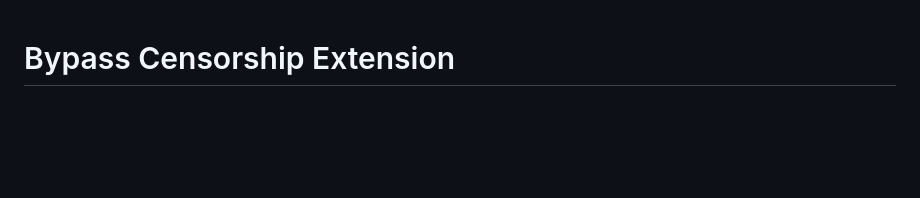
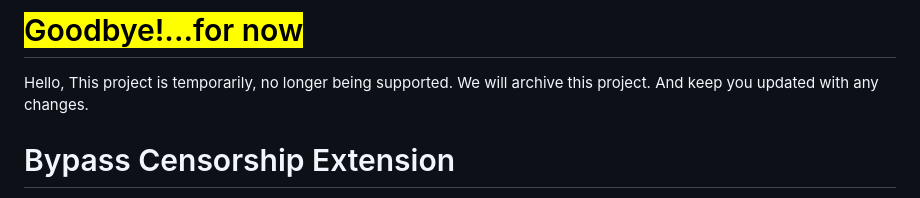
Before and after one commit to OpenTechFund/bypass-censorship-extension, a Markdown page: README.md, the part around the change. Drawn GitHub-style; blank space fills up the shorter version.

```diff
--- a/README.md
+++ b/README.md
@@ -1,3 +1,7 @@
+# <mark>Goodbye!...for now</mark>
+
+Hello, This project is temporarily, no longer being supported. We will archive this project. And keep you updated with any changes.
+
 # Bypass Censorship Extension
 
 Cross-browser extension for Firefox and Chrome that suggests available
```
